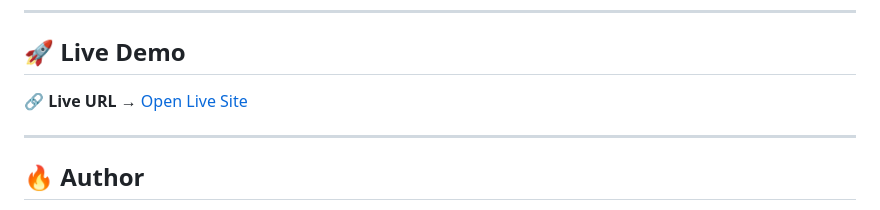
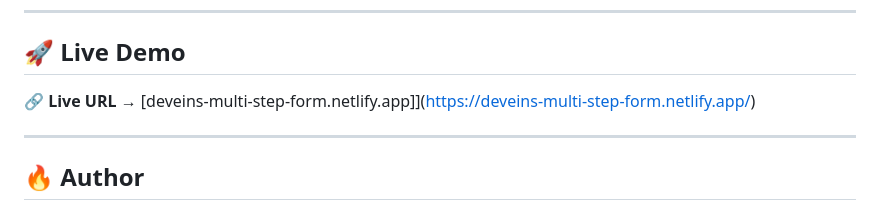
Before and after one commit to deveins-fem/multi-step-form, a Markdown page: README.md, the part around the change. Drawn GitHub-style.

```diff
--- a/README.md
+++ b/README.md
@@ -91,7 +91,7 @@ multi-step-form/
 
 ## 🚀 Live Demo
 
-🔗 **Live URL** → [Open Live Site](https://deveins-multi-step-form.netlify.app/)
+🔗 **Live URL** → [deveins-multi-step-form.netlify.app]](https://deveins-multi-step-form.netlify.app/)
 
 ---
 
```
